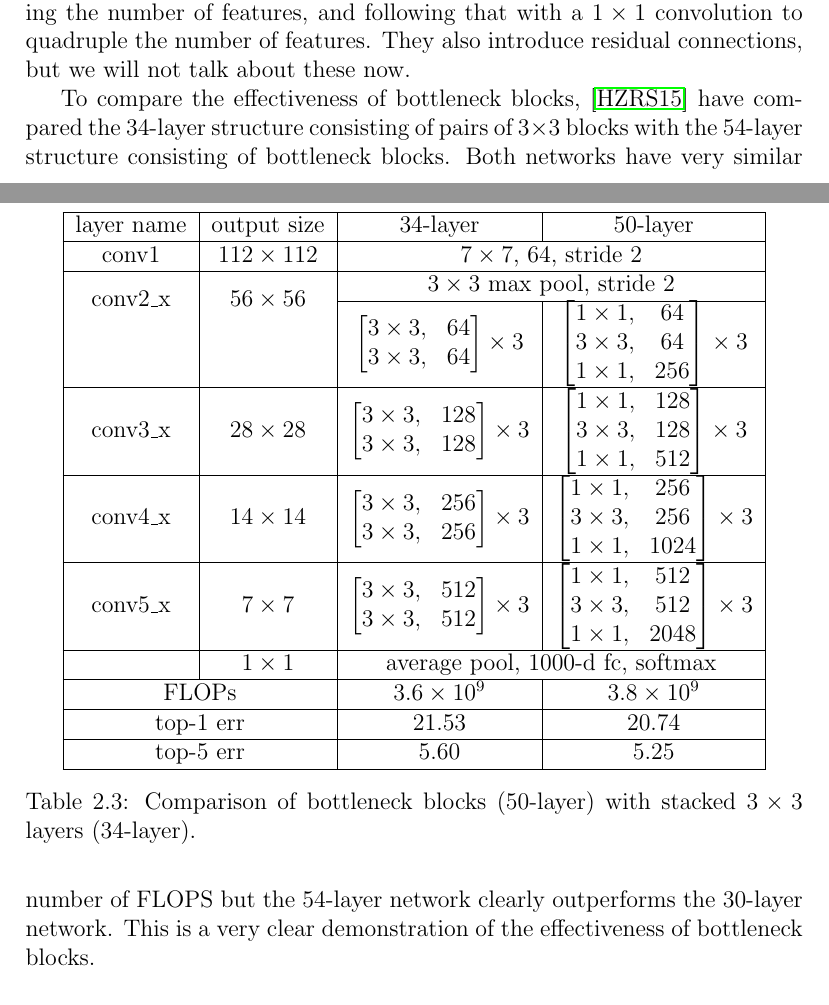
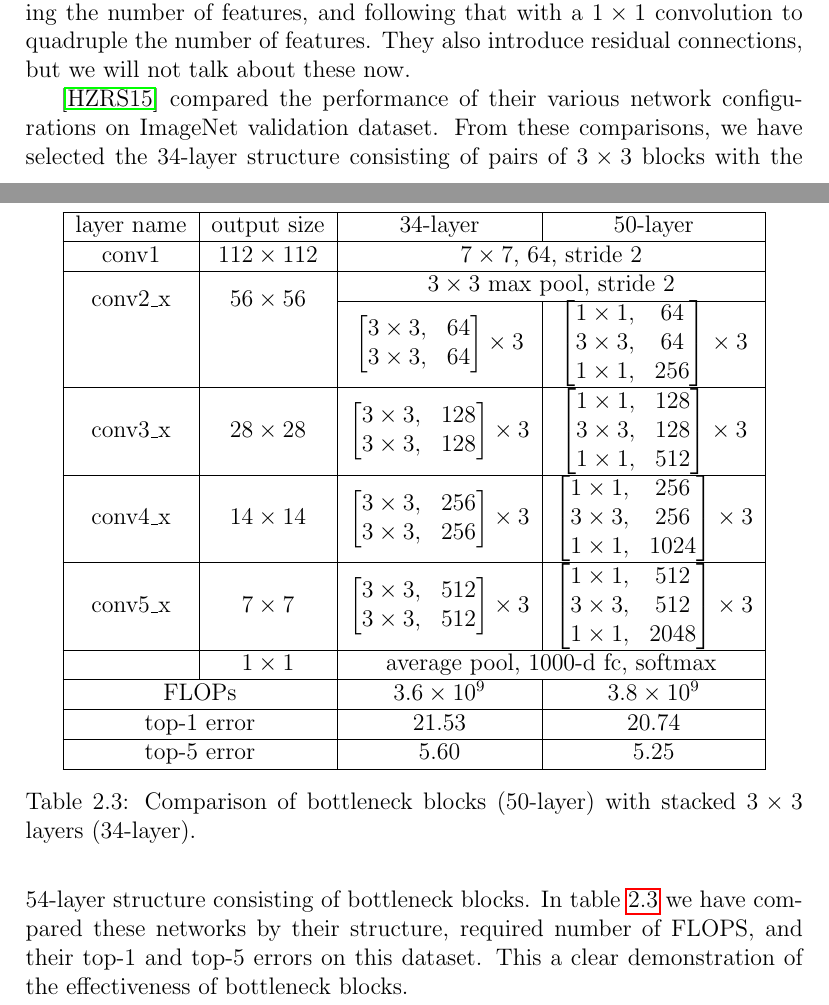
Before and after one commit to xarion/masters, a LaTeX thesis (docs/thesis/thesis.tex, which reads docs/thesis/chapters/methods.tex): two parts of pages 13 and 14 of 19, joined at a grey line, cut so that both start at the same text. Compiled offline with pdfLaTeX.

Commit message:
fixed some wording in bottleneck explanation

```diff
--- a/docs/thesis/chapters/methods.tex
+++ b/docs/thesis/chapters/methods.tex
@@ -158,8 +158,7 @@ Add Bias & & $1 \times 10$
 \subsection{Bottleneck Architecture}
 \cite{He:2015aa} introduced residual connections with bottleneck blocks. To optimize the performance of their network, they have introduced the bottleneck blocks. These blocks start with a $ 1 \times 1$ convolution that scales down the number of features to half. Followed by a $3 \times 3$ convolution without changing the number of features, and following that with a $1 \times 1$ convolution to quadruple the number of features. They also introduce residual connections, but we will not talk about these now.
 
-To compare the effectiveness of bottleneck blocks, \cite{He:2015aa} have compared the 34-layer structure consisting of pairs of $3 \times 3$ blocks with the 54-layer structure consisting of bottleneck blocks. Both networks have very similar number of FLOPS but the 54-layer network clearly outperforms the 30-layer network. This is a very clear demonstration of the effectiveness of bottleneck blocks.
-
+\cite{He:2015aa} compared the performance of their various network configurations on ImageNet validation dataset. From these comparisons, we have selected the 34-layer structure consisting of pairs of $3 \times 3$ blocks with the 54-layer structure consisting of bottleneck blocks. In table \ref{tab:bottleneck-comparison} we have compared these networks by their structure, required number of FLOPS, and their top-1 and top-5 errors on this dataset. This a clear demonstration of the effectiveness of bottleneck blocks.
 \begin{table}[]
 \centering
 \begin{tabular}{ | c | c | c | c | }
@@ -173,8 +172,8 @@ conv4\_x				& $14 \times 14$				& $\begin{bmatrix} 3 \times 3, & 256 \\ 3 \times
 conv5\_x				& $  7 \times   7$				& $\begin{bmatrix} 3 \times 3, & 512 \\ 3 \times 3, & 512 \end{bmatrix} \times 3 $		& $\begin{bmatrix}1 \times 1, & 512 \\ 3 \times 3, & 512 \\ 1 \times 1, & 2048 \end{bmatrix} \times 3$		\\ \hline
 					& $  1 \times   1$				&\multicolumn{2}{c|}{average pool, 1000-d fc, softmax}																											\\ \hline
 \multicolumn{2}{| c |}{FLOPs}							& $3.6 \times 10^9$														& $3.8 \times 10^9$																	\\ \hline
-\multicolumn{2}{| c |}{top-1 err}							& $21.53$																& $20.74$																			\\ \hline
-\multicolumn{2}{| c |}{top-5 err}							& $5.60$																& $5.25$																			\\ \hline
+\multicolumn{2}{| c |}{top-1 error}						& $21.53$																& $20.74$																			\\ \hline
+\multicolumn{2}{| c |}{top-5 error}						& $5.60$																& $5.25$																			\\ \hline
 \end{tabular}
 \caption{Comparison of bottleneck blocks (50-layer) with stacked $ 3 \times 3$ layers (34-layer). }
 \label{tab:bottleneck-comparison}
```
Also changed, not shown: docs/thesis/thesis.pdf.
